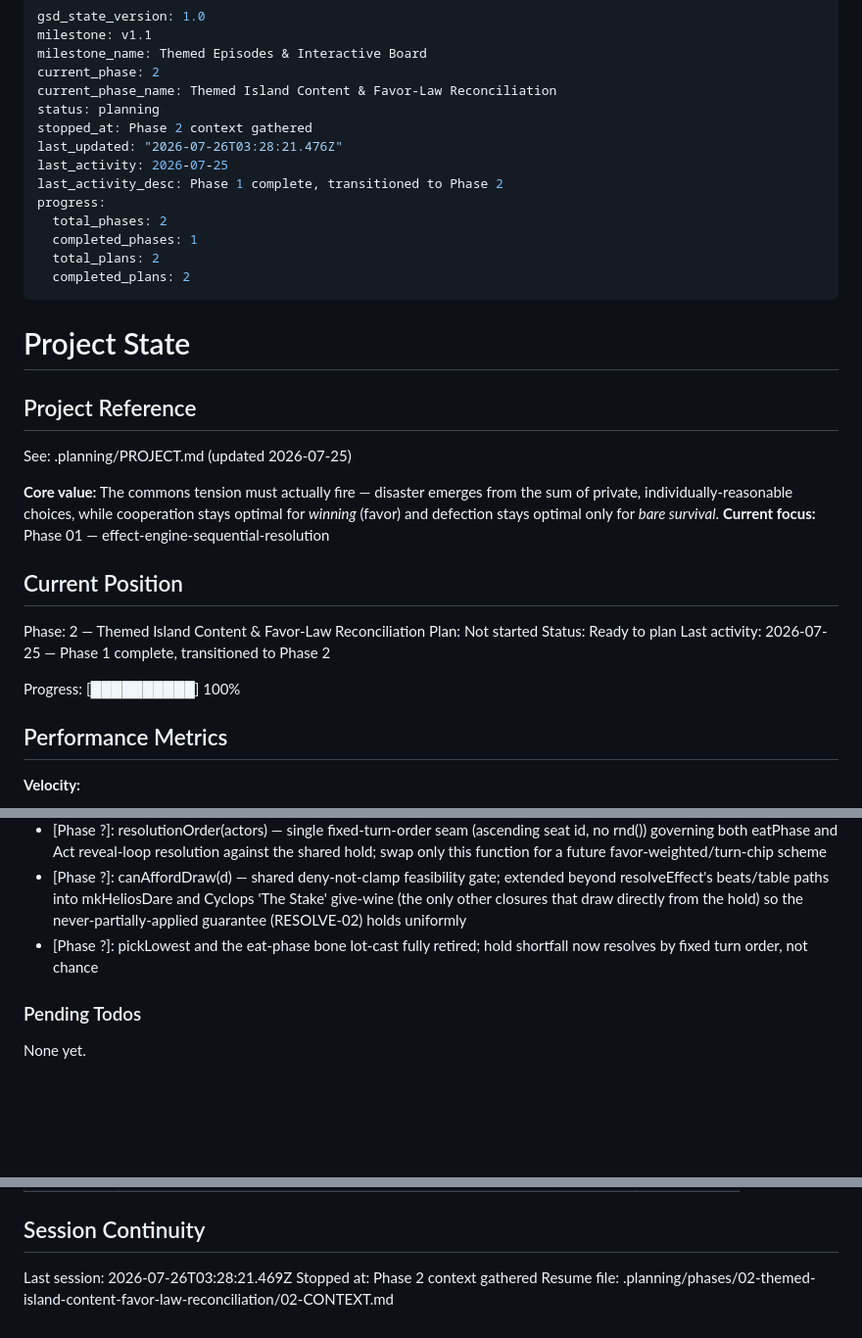
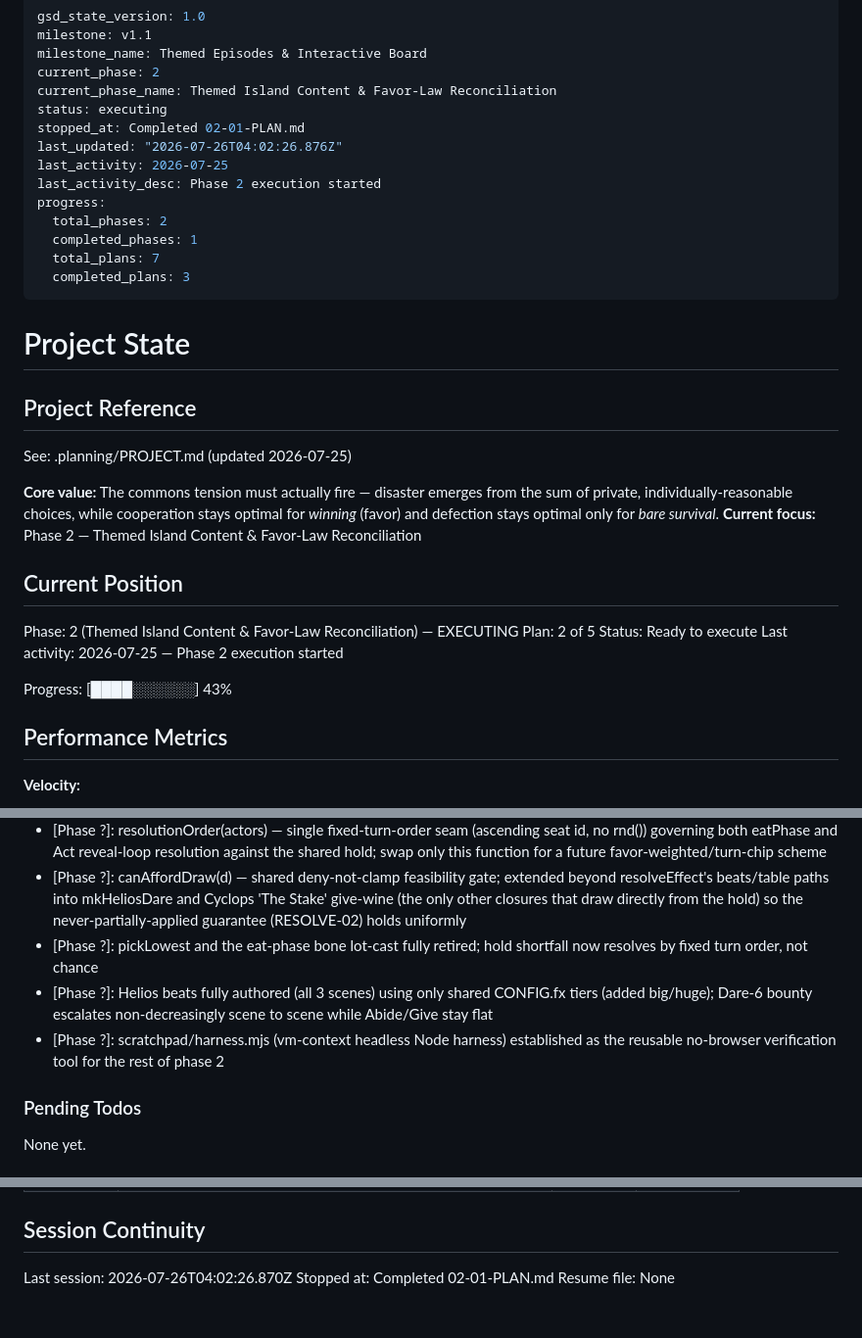
Before and after one commit to wyattroy/Odyssey-crew, a Markdown page: .planning/STATE.md, 3 parts joined by grey strips. Shown at 98% size. Rendered like a GitHub page; blank space fills up the shorter version.

Commit message:
docs(02-01): complete Helios tracer plan

```diff
--- a/.planning/STATE.md
+++ b/.planning/STATE.md
@@ -4,16 +4,16 @@ milestone: v1.1
 milestone_name: Themed Episodes & Interactive Board
 current_phase: 2
 current_phase_name: Themed Island Content & Favor-Law Reconciliation
-status: planning
-stopped_at: Phase 2 context gathered
-last_updated: "2026-07-26T03:28:21.476Z"
+status: executing
+stopped_at: Completed 02-01-PLAN.md
+last_updated: "2026-07-26T04:02:26.876Z"
 last_activity: 2026-07-25
-last_activity_desc: Phase 1 complete, transitioned to Phase 2
+last_activity_desc: Phase 2 execution started
 progress:
   total_phases: 2
   completed_phases: 1
-  total_plans: 2
-  completed_plans: 2
+  total_plans: 7
+  completed_plans: 3
 ---
 
 # Project State
@@ -23,16 +23,16 @@ progress:
 See: .planning/PROJECT.md (updated 2026-07-25)
 
 **Core value:** The commons tension must actually fire — disaster emerges from the sum of private, individually-reasonable choices, while cooperation stays optimal for *winning* (favor) and defection stays optimal only for *bare survival*.
-**Current focus:** Phase 01 — effect-engine-sequential-resolution
+**Current focus:** Phase 2 — Themed Island Content & Favor-Law Reconciliation
 
 ## Current Position
 
-Phase: 2 — Themed Island Content & Favor-Law Reconciliation
-Plan: Not started
-Status: Ready to plan
-Last activity: 2026-07-25 — Phase 1 complete, transitioned to Phase 2
+Phase: 2 (Themed Island Content & Favor-Law Reconciliation) — EXECUTING
+Plan: 2 of 5
+Status: Ready to execute
+Last activity: 2026-07-25 — Phase 2 execution started
 
-Progress: [██████████] 100%
+Progress: [████░░░░░░] 43%
 
 ## Performance Metrics
 
@@ -76,6 +77,8 @@ Recent decisions affecting current work:
 - [Phase ?]: resolutionOrder(actors) — single fixed-turn-order seam (ascending seat id, no rnd()) governing both eatPhase and Act reveal-loop resolution against the shared hold; swap only this function for a future favor-weighted/turn-chip scheme
 - [Phase ?]: canAffordDraw(d) — shared deny-not-clamp feasibility gate; extended beyond resolveEffect's beats/table paths into mkHeliosDare and Cyclops 'The Stake' give-wine (the only other closures that draw directly from the hold) so the never-partially-applied guarantee (RESOLVE-02) holds uniformly
 - [Phase ?]: pickLowest and the eat-phase bone lot-cast fully retired; hold shortfall now resolves by fixed turn order, not chance
+- [Phase ?]: Helios beats fully authored (all 3 scenes) using only shared CONFIG.fx tiers (added big/huge); Dare-6 bounty escalates non-decreasingly scene to scene while Abide/Give stay flat
+- [Phase ?]: scratchpad/harness.mjs (vm-context headless Node harness) established as the reusable no-browser verification tool for the rest of phase 2
 
 ### Pending Todos
 
@@ -99,6 +102,6 @@ Items acknowledged and carried forward from previous milestone close:
 
 ## Session Continuity
 
-Last session: 2026-07-26T03:28:21.469Z
-Stopped at: Phase 2 context gathered
-Resume file: .planning/phases/02-themed-island-content-favor-law-reconciliation/02-CONTEXT.md
+Last session: 2026-07-26T04:02:26.870Z
+Stopped at: Completed 02-01-PLAN.md
+Resume file: None
```
Also changed, not shown: other parts of .planning/STATE.md (+1 -0 lines), .planning/REQUIREMENTS.md (+2 -2 lines), .planning/ROADMAP.md (+4 -3 lines).
